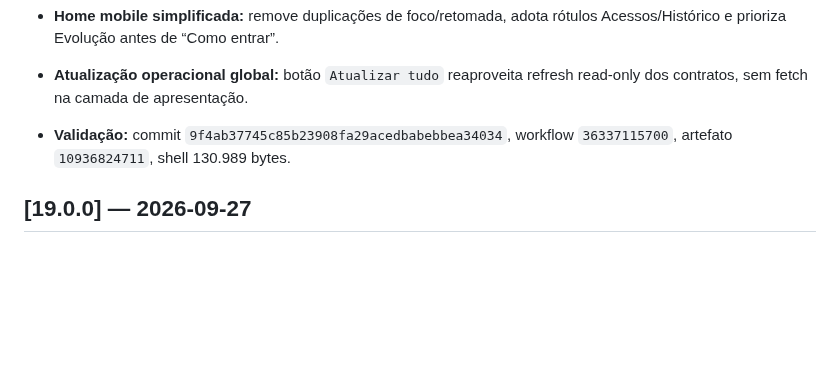
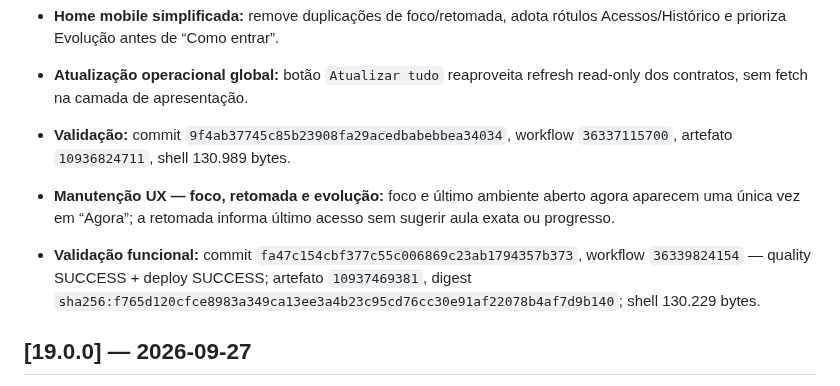
Before and after one commit to RodrigoRosaDantas/central-estudos, a Markdown page: CHANGELOG.md, the part around the change. GitHub-like rendering; blank space fills up the shorter version.

Commit message:
docs: record v20 focus and resume maintenance

```diff
--- a/CHANGELOG.md
+++ b/CHANGELOG.md
@@ -23,6 +23,9 @@
 - **Home mobile simplificada:** remove duplicações de foco/retomada, adota rótulos Acessos/Histórico e prioriza Evolução antes de “Como entrar”.
 - **Atualização operacional global:** botão `Atualizar tudo` reaproveita refresh read-only dos contratos, sem fetch na camada de apresentação.
 - **Validação:** commit `9f4ab37745c85b23908fa29acedbabebbea34034`, workflow `36337115700`, artefato `10936824711`, shell 130.989 bytes.
+- **Manutenção UX — foco, retomada e evolução:** foco e último ambiente aberto agora aparecem uma única vez em “Agora”; a retomada informa último acesso sem sugerir aula exata ou progresso.
+- **Validação funcional:** commit `fa47c154cbf377c55c006869c23ab1794357b373`, workflow `36339824154` — quality SUCCESS + deploy SUCCESS; artefato `10937469381`, digest `sha256:f765d120cfce8983a349ca13ee3a4b23c95cd76cc30e91af22078b4af7d9b140`; shell 130.229 bytes.
+
 ## [19.0.0] — 2026-09-27
 - Views locais nomeadas e limitadas a 8 por navegador;
 - snapshots restritos a aba do Workspace, lente e filtros da Inbox;
```
